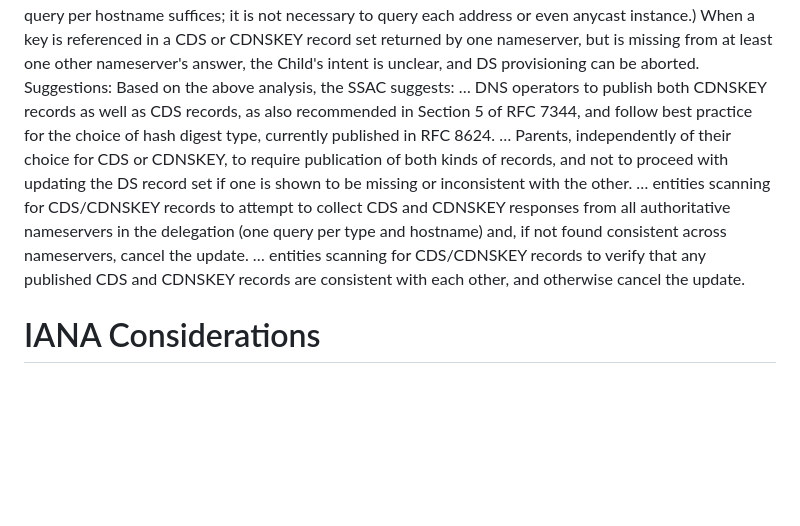
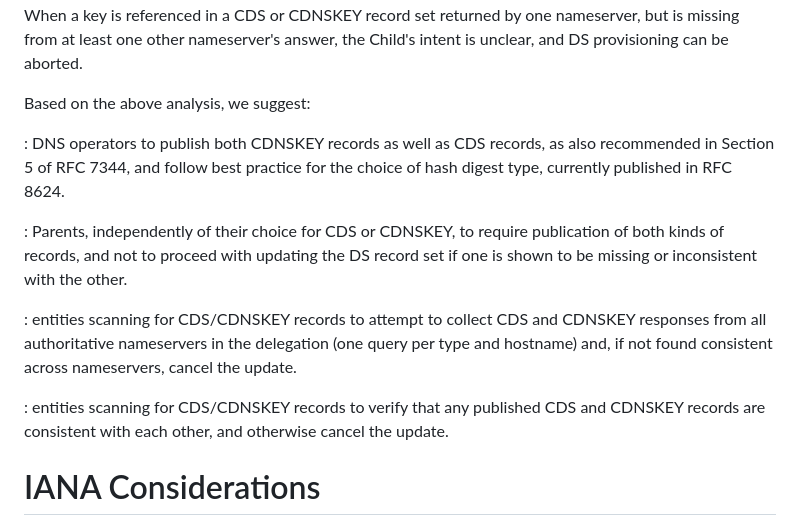
Before and after one commit to desec-io/draft-shetho-dnsop-ds-automation, a Markdown page: draft-thomassen-dnsop-cds-bestpractice-01.md, the part around one of its changes. GitHub-like rendering; blank space fills up the shorter version.

```diff
--- a/draft-thomassen-dnsop-cds-bestpractice-01.md
+++ b/draft-thomassen-dnsop-cds-bestpractice-01.md
@@ -282,10 +293,14 @@ In order to further reduce the risk of wrongful DS deployment such as from names
 When a key is referenced in a CDS or CDNSKEY record set returned by one nameserver, but is missing from at least one other nameserver's answer, the Child's intent is unclear, and DS provisioning can be aborted.
-Suggestions:
-Based on the above analysis, the SSAC suggests:
-… DNS operators to publish both CDNSKEY records as well as CDS records, as also recommended in Section 5 of RFC 7344, and follow best practice for the choice of hash digest type, currently published in RFC 8624.
-… Parents, independently of their choice for CDS or CDNSKEY, to require publication of both kinds of records, and not to proceed with updating the DS record set if one is shown to be missing or inconsistent with the other.
-… entities scanning for CDS/CDNSKEY records to attempt to collect CDS and CDNSKEY responses from all authoritative nameservers in the delegation (one query per type and hostname) and, if not found consistent across nameservers, cancel the update.
-… entities scanning for CDS/CDNSKEY records to verify that any published CDS and CDNSKEY records are consistent with each other, and otherwise cancel the update.
+
+Based on the above analysis, we suggest:
+
+: DNS operators to publish both CDNSKEY records as well as CDS records, as also recommended in Section 5 of RFC 7344, and follow best practice for the choice of hash digest type, currently published in RFC 8624.
+
+: Parents, independently of their choice for CDS or CDNSKEY, to require publication of both kinds of records, and not to proceed with updating the DS record set if one is shown to be missing or inconsistent with the other.
+
+: entities scanning for CDS/CDNSKEY records to attempt to collect CDS and CDNSKEY responses from all authoritative nameservers in the delegation (one query per type and hostname) and, if not found consistent across nameservers, cancel the update.
+
+: entities scanning for CDS/CDNSKEY records to verify that any published CDS and CDNSKEY records are consistent with each other, and otherwise cancel the update.
 
 
 # IANA Considerations
```
Also changed, not shown: other parts of draft-thomassen-dnsop-cds-bestpractice-01.md (+17 -6 lines).
